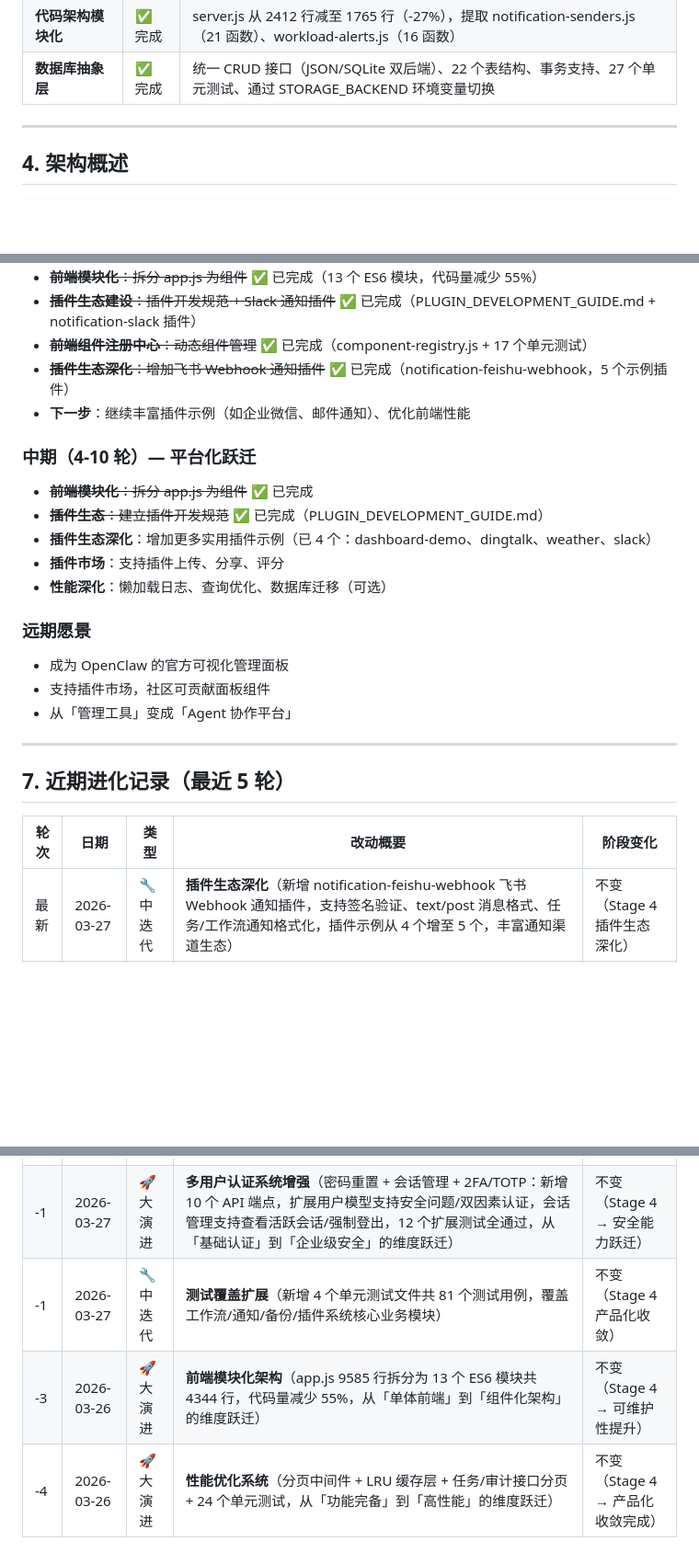
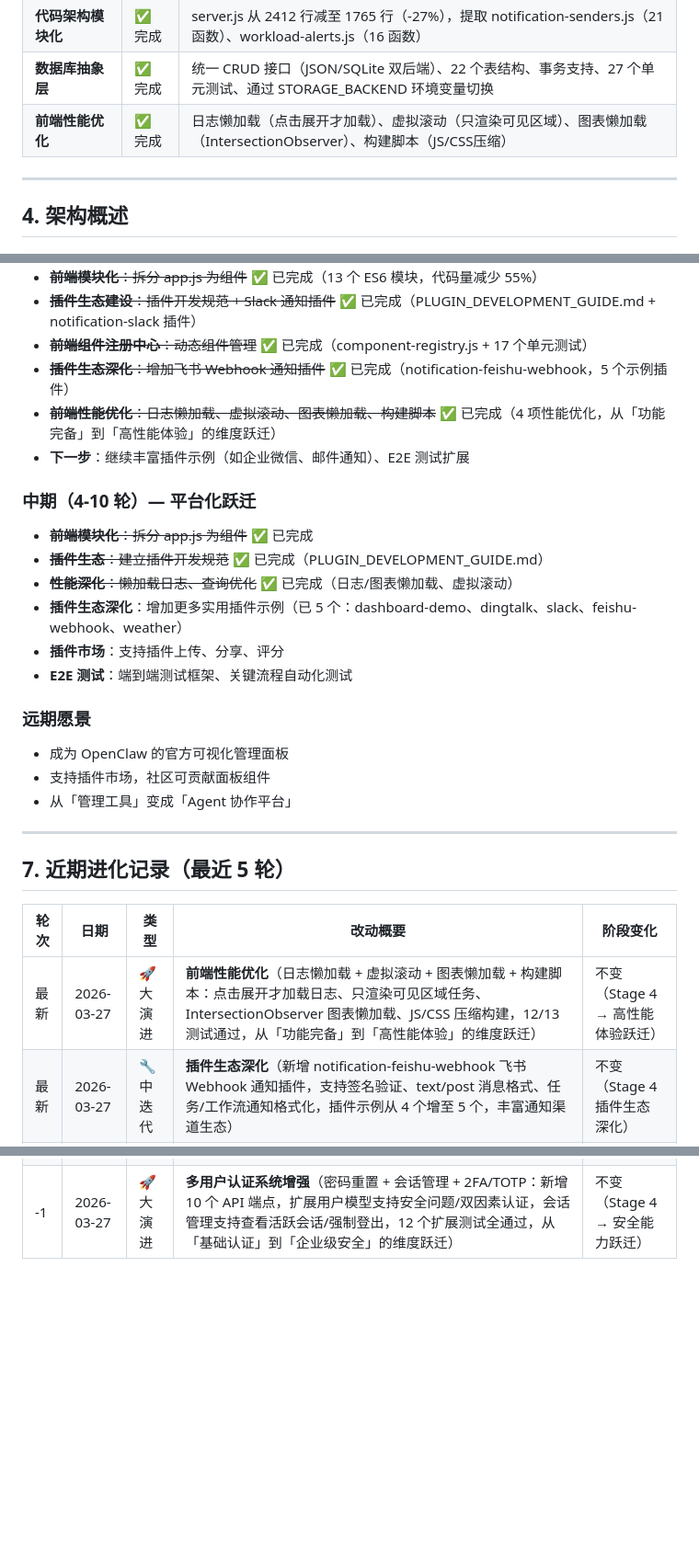
Before and after one commit to justlovemaki/agent-orchestra, a Markdown page: PROJECT_EVOLUTION.md, 3 parts joined by grey strips. Shown at 92% size. GitHub-like rendering; blank space fills up the shorter version.

Commit message:
docs: 更新 PROJECT_EVOLUTION.md - 记录前端性能优化大演进

```diff
--- a/PROJECT_EVOLUTION.md
+++ b/PROJECT_EVOLUTION.md
@@ -53,6 +53,7 @@ Agent Orchestra 的最终目标是成为 OpenClaw 生态的**可视化调度中
 | **性能优化** | ✅ 完成 | 分页中间件（通用分页支持）、LRU 缓存层（TTL 支持）、overview 缓存集成、任务/审计接口分页 |
 | **代码架构模块化** | ✅ 完成 | server.js 从 2412 行减至 1765 行（-27%），提取 notification-senders.js（21 函数）、workload-alerts.js（16 函数） |
 | **数据库抽象层** | ✅ 完成 | 统一 CRUD 接口（JSON/SQLite 双后端）、22 个表结构、事务支持、27 个单元测试、通过 STORAGE_BACKEND 环境变量切换 |
+| **前端性能优化** | ✅ 完成 | 日志懒加载（点击展开才加载）、虚拟滚动（只渲染可见区域）、图表懒加载（IntersectionObserver）、构建脚本（JS/CSS压缩） |
 
 ---
 
@@ -135,14 +136,16 @@ Agent Orchestra 的最终目标是成为 OpenClaw 生态的**可视化调度中
 - ~~**插件生态建设**：插件开发规范 + Slack 通知插件~~ ✅ 已完成（PLUGIN_DEVELOPMENT_GUIDE.md + notification-slack 插件）
 - ~~**前端组件注册中心**：动态组件管理~~ ✅ 已完成（component-registry.js + 17 个单元测试）
 - ~~**插件生态深化**：增加飞书 Webhook 通知插件~~ ✅ 已完成（notification-feishu-webhook，5 个示例插件）
-- **下一步**：继续丰富插件示例（如企业微信、邮件通知）、优化前端性能
+- ~~**前端性能优化**：日志懒加载、虚拟滚动、图表懒加载、构建脚本~~ ✅ 已完成（4 项性能优化，从「功能完备」到「高性能体验」的维度跃迁）
+- **下一步**：继续丰富插件示例（如企业微信、邮件通知）、E2E 测试扩展
 
 ### 中期（4-10 轮）— 平台化跃迁
 - ~~**前端模块化**：拆分 app.js 为组件~~ ✅ 已完成
 - ~~**插件生态**：建立插件开发规范~~ ✅ 已完成（PLUGIN_DEVELOPMENT_GUIDE.md）
-- **插件生态深化**：增加更多实用插件示例（已 4 个：dashboard-demo、dingtalk、weather、slack）
+- ~~**性能深化**：懒加载日志、查询优化~~ ✅ 已完成（日志/图表懒加载、虚拟滚动）
+- **插件生态深化**：增加更多实用插件示例（已 5 个：dashboard-demo、dingtalk、slack、feishu-webhook、weather）
 - **插件市场**：支持插件上传、分享、评分
-- **性能深化**：懒加载日志、查询优化、数据库迁移（可选）
+- **E2E 测试**：端到端测试框架、关键流程自动化测试
 
 ### 远期愿景
 - 成为 OpenClaw 的官方可视化管理面板
@@ -155,10 +158,8 @@ Agent Orchestra 的最终目标是成为 OpenClaw 生态的**可视化调度中
 
 | 轮次 | 日期 | 类型 | 改动概要 | 阶段变化 |
 |------|------|------|---------|---------|
+| 最新 | 2026-03-27 | 🚀 大演进 | **前端性能优化**（日志懒加载 + 虚拟滚动 + 图表懒加载 + 构建脚本：点击展开才加载日志、只渲染可见区域任务、IntersectionObserver 图表懒加载、JS/CSS 压缩构建，12/13 测试通过，从「功能完备」到「高性能体验」的维度跃迁） | 不变（Stage 4 → 高性能体验跃迁） |
 | 最新 | 2026-03-27 | 🔧 中迭代 | **插件生态深化**（新增 notification-feishu-webhook 飞书 Webhook 通知插件，支持签名验证、text/post 消息格式、任务/工作流通知格式化，插件示例从 4 个增至 5 个，丰富通知渠道生态） | 不变（Stage 4 插件生态深化） |
 | 最新 | 2026-03-27 | 🚀 大演进 | **数据库抽象层**（创建 lib/database.js 统一 CRUD 接口、data/schema.sql 22 个表结构、lib/database.test.js 27 个单元测试，支持 JSON/SQLite 双后端，通过 STORAGE_BACKEND 环境变量切换，SQLite 模式支持事务/并发安全/性能优化，JSON 模式保持向后兼容，解决 JSON 文件存储的并发安全和性能隐患） | 不变（Stage 4 → 数据持久化能力跃迁） |
 | 最新 | 2026-03-27 | 🚀 大演进 | **插件生态 + 前端组件注册中心**（创建 PLUGIN_DEVELOPMENT_GUIDE.md 开发规范文档，新增 notification-slack 插件示例，创建 component-registry.js 支持动态组件管理，17 个单元测试全通过，从「功能完备」到「可扩展平台」的维度跃迁） | 不变（Stage 4 → 平台化跃迁） |
 | -1 | 2026-03-27 | 🚀 大演进 | **多用户认证系统增强**（密码重置 + 会话管理 + 2FA/TOTP：新增 10 个 API 端点，扩展用户模型支持安全问题/双因素认证，会话管理支持查看活跃会话/强制登出，12 个扩展测试全通过，从「基础认证」到「企业级安全」的维度跃迁） | 不变（Stage 4 → 安全能力跃迁） |
-| -1 | 2026-03-27 | 🔧 中迭代 | **测试覆盖扩展**（新增 4 个单元测试文件共 81 个测试用例，覆盖工作流/通知/备份/插件系统核心业务模块） | 不变（Stage 4 产品化收敛） |
-| -3 | 2026-03-26 | 🚀 大演进 | **前端模块化架构**（app.js 9585 行拆分为 13 个 ES6 模块共 4344 行，代码量减少 55%，从「单体前端」到「组件化架构」的维度跃迁） | 不变（Stage 4 → 可维护性提升） |
-| -4 | 2026-03-26 | 🚀 大演进 | **性能优化系统**（分页中间件 + LRU 缓存层 + 任务/审计接口分页 + 24 个单元测试，从「功能完备」到「高性能」的维度跃迁） | 不变（Stage 4 → 产品化收敛完成） |
```
